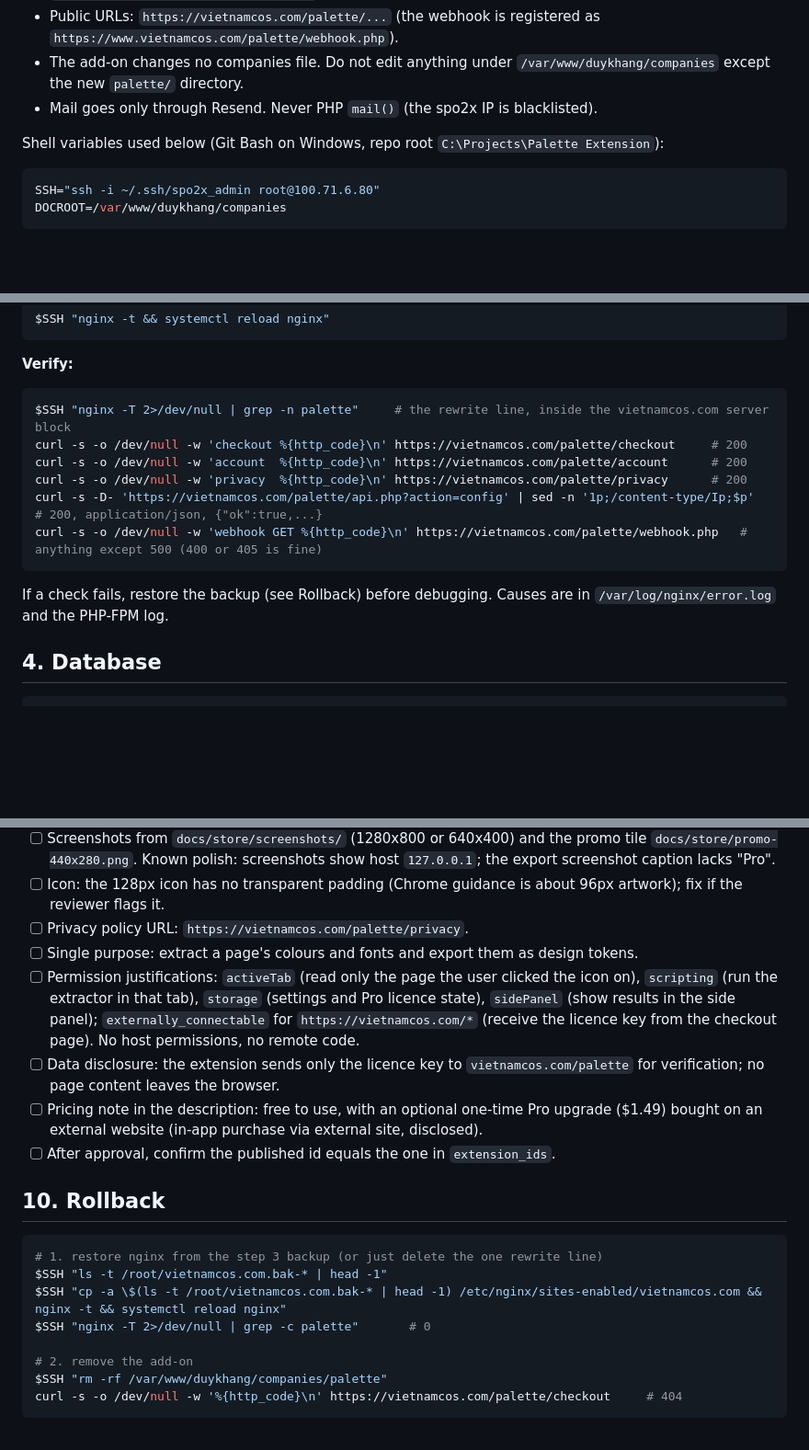
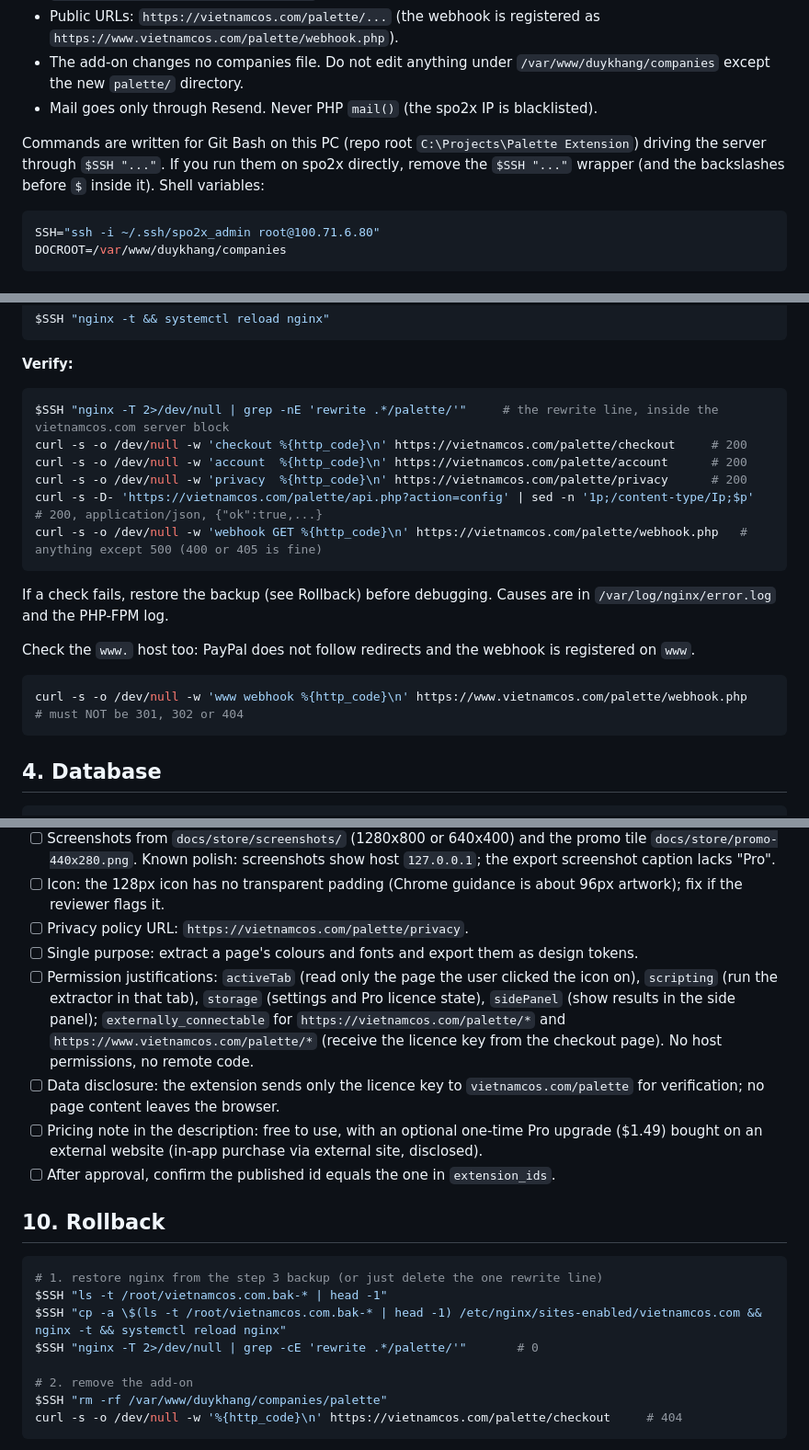
Before and after one commit to khangkhangg/palette-to-design-token, a Markdown page: server/DEPLOY.md, 3 parts joined by grey strips. Shown at 92% size. Rendered like a GitHub page; blank space fills up the shorter version.

Commit message:
docs(server): deploy runbook fixes
Co-Authored-By: Claude Opus 5.5 <noreply@anthropic.com>

````diff
--- a/server/DEPLOY.md
+++ b/server/DEPLOY.md
@@ -10,7 +10,7 @@ Facts (sources: `C:\Projects\CLAUDE.md`, `courses/docs/INFRASTRUCTURE.md`, `serv
 - The add-on changes no companies file. Do not edit anything under `/var/www/duykhang/companies` except the new `palette/` directory.
 - Mail goes only through Resend. Never PHP `mail()` (the spo2x IP is blacklisted).
 
-Shell variables used below (Git Bash on Windows, repo root `C:\Projects\Palette Extension`):
+Commands are written for Git Bash on this PC (repo root `C:\Projects\Palette Extension`) driving the server through `$SSH "..."`. If you run them on spo2x directly, remove the `$SSH "..."` wrapper (and the backslashes before `$` inside it). Shell variables:
 
 ```bash
 SSH="ssh -i ~/.ssh/spo2x_admin root@100.71.6.80"
@@ -111,7 +111,7 @@ $SSH "nginx -t && systemctl reload nginx"
 **Verify:**
 
 ```bash
-$SSH "nginx -T 2>/dev/null | grep -n palette"     # the rewrite line, inside the vietnamcos.com server block
+$SSH "nginx -T 2>/dev/null | grep -nE 'rewrite .*/palette/'"     # the rewrite line, inside the vietnamcos.com server block
 curl -s -o /dev/null -w 'checkout %{http_code}\n' https://vietnamcos.com/palette/checkout     # 200
 curl -s -o /dev/null -w 'account  %{http_code}\n' https://vietnamcos.com/palette/account      # 200
 curl -s -o /dev/null -w 'privacy  %{http_code}\n' https://vietnamcos.com/palette/privacy      # 200
@@ -120,6 +120,12 @@ curl -s -o /dev/null -w 'webhook GET %{http_code}\n' https://vietnamcos.com/pale
 ```
 
 If a check fails, restore the backup (see Rollback) before debugging. Causes are in `/var/log/nginx/error.log` and the PHP-FPM log.
+
+Check the `www.` host too: PayPal does not follow redirects and the webhook is registered on `www`.
+
+```bash
+curl -s -o /dev/null -w 'www webhook %{http_code}\n' https://www.vietnamcos.com/palette/webhook.php   # must NOT be 301, 302 or 404
+```
 
 ## 4. Database
 
@@ -215,7 +221,7 @@ curl -si -X OPTIONS -H "Origin: chrome-extension://aaaaaaaaaaaaaaaaaaaaaaaaaaaaa
 - [ ] Icon: the 128px icon has no transparent padding (Chrome guidance is about 96px artwork); fix if the reviewer flags it.
 - [ ] Privacy policy URL: `https://vietnamcos.com/palette/privacy`.
 - [ ] Single purpose: extract a page's colours and fonts and export them as design tokens.
-- [ ] Permission justifications: `activeTab` (read only the page the user clicked the icon on), `scripting` (run the extractor in that tab), `storage` (settings and Pro licence state), `sidePanel` (show results in the side panel); `externally_connectable` for `https://vietnamcos.com/*` (receive the licence key from the checkout page). No host permissions, no remote code.
+- [ ] Permission justifications: `activeTab` (read only the page the user clicked the icon on), `scripting` (run the extractor in that tab), `storage` (settings and Pro licence state), `sidePanel` (show results in the side panel); `externally_connectable` for `https://vietnamcos.com/palette/*` and `https://www.vietnamcos.com/palette/*` (receive the licence key from the checkout page). No host permissions, no remote code.
 - [ ] Data disclosure: the extension sends only the licence key to `vietnamcos.com/palette` for verification; no page content leaves the browser.
 - [ ] Pricing note in the description: free to use, with an optional one-time Pro upgrade ($1.49) bought on an external website (in-app purchase via external site, disclosed).
 - [ ] After approval, confirm the published id equals the one in `extension_ids`.
@@ -226,7 +232,7 @@ curl -si -X OPTIONS -H "Origin: chrome-extension://aaaaaaaaaaaaaaaaaaaaaaaaaaaaa
 # 1. restore nginx from the step 3 backup (or just delete the one rewrite line)
 $SSH "ls -t /root/vietnamcos.com.bak-* | head -1"
 $SSH "cp -a \$(ls -t /root/vietnamcos.com.bak-* | head -1) /etc/nginx/sites-enabled/vietnamcos.com && nginx -t && systemctl reload nginx"
-$SSH "nginx -T 2>/dev/null | grep -c palette"       # 0
+$SSH "nginx -T 2>/dev/null | grep -cE 'rewrite .*/palette/'"       # 0
 
 # 2. remove the add-on
 $SSH "rm -rf /var/www/duykhang/companies/palette"
````
Also changed, not shown: other parts of server/DEPLOY.md (+5 -5 lines).
